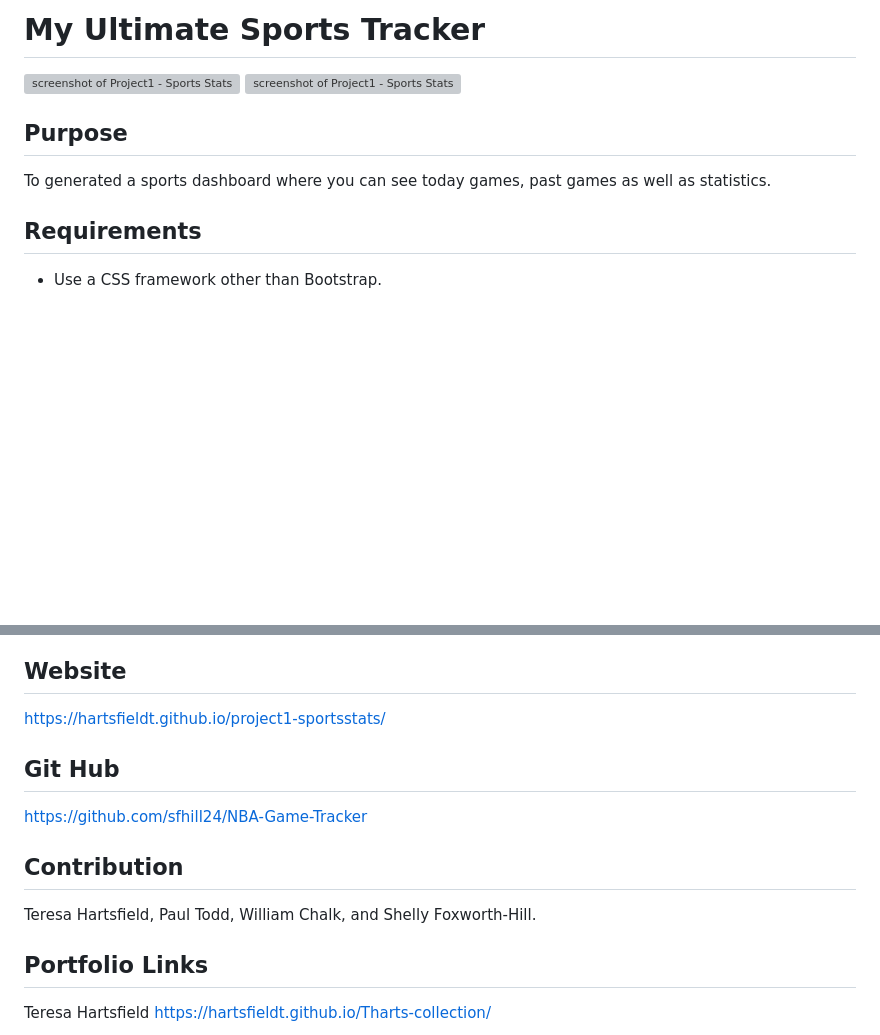
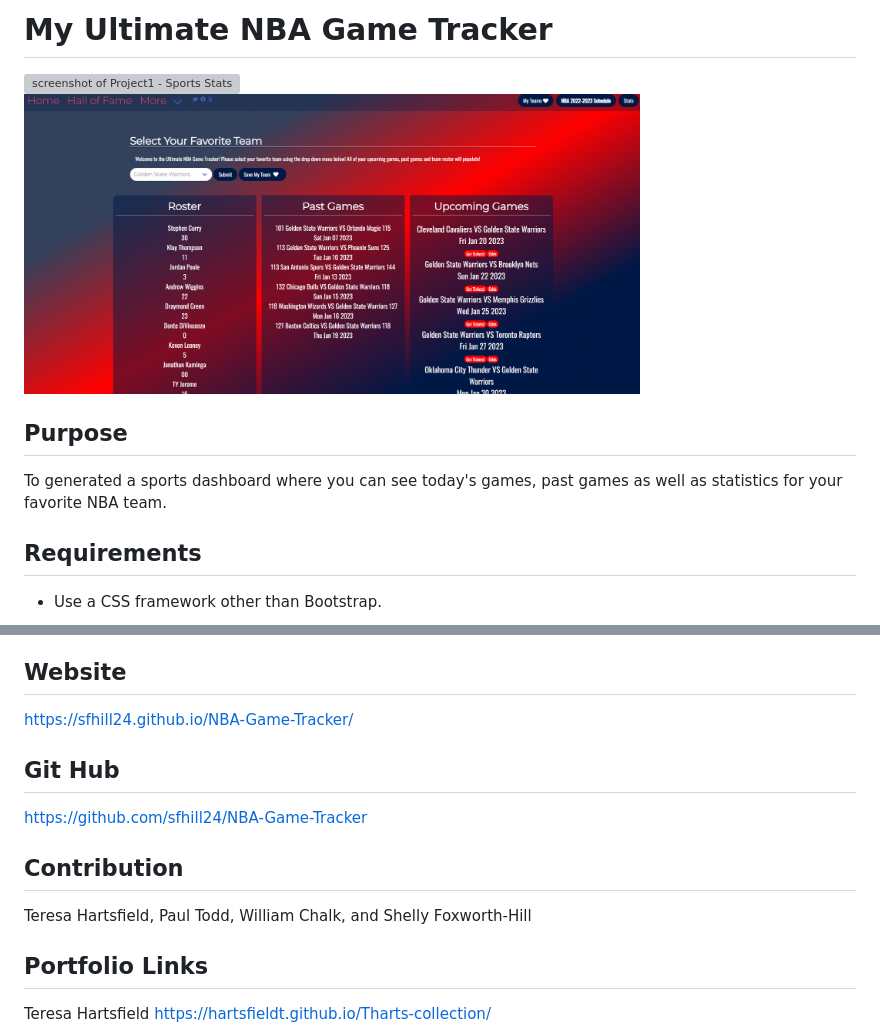
Before and after one commit to sfhill24/NBA-Game-Tracker, a Markdown page: readme.md, 2 parts joined by grey strips. Drawn GitHub-style; pictures changed too: assets/img/dashboard.png (added); blank space fills up the shorter version; grey boxes are pictures that could not be loaded.

```diff
--- a/readme.md
+++ b/readme.md
@@ -1,11 +1,11 @@
-# My Ultimate Sports Tracker
+# My Ultimate NBA Game Tracker
 
-<img src="./assets/img/ mainprintscreen.png" alt="screenshot of Project1 - Sports Stats" height="300px"/>
-<img src="./assets/img/basketball-main.png" alt="screenshot of Project1 - Sports Stats" height="300px"/>
+<img src="./assets/img/homepage.png" alt="screenshot of Project1 - Sports Stats" height="300px"/>
+<img src="./assets/img/dashboard.png" alt="screenshot of Project1 - Sports Stats" height="300px"/>
 
 ## Purpose
 
-To generated a sports dashboard where you can see today games, past games as well as statistics.
+To generated a sports dashboard where you can see today's games, past games as well as statistics for your favorite NBA team.
 
 ## Requirements
 
@@ -39,7 +39,7 @@ To generated a sports dashboard where you can see today games, past games as wel
 
 ## Website
 
-https://hartsfieldt.github.io/project1-sportsstats/
+https://sfhill24.github.io/NBA-Game-Tracker/
 
 ## Git Hub
 
@@ -47,7 +47,7 @@ https://github.com/sfhill24/NBA-Game-Tracker
 
 ## Contribution
 
-Teresa Hartsfield, Paul Todd, William Chalk, and Shelly Foxworth-Hill.
+Teresa Hartsfield, Paul Todd, William Chalk, and Shelly Foxworth-Hill
 
 ## Portfolio Links
 
```
Also changed, not shown: 1 other file.
